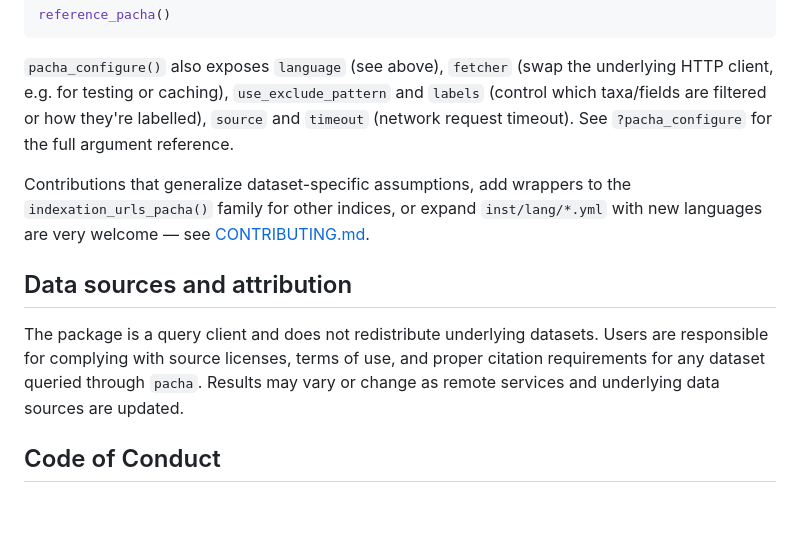
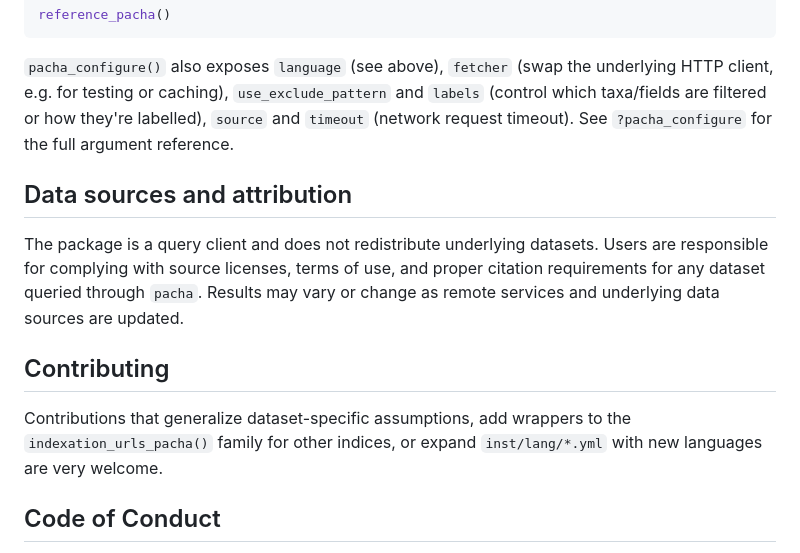
Before and after one commit to envinatu/pacha, a Markdown page: README.md, the part around the change. GitHub-like rendering; blank space fills up the shorter version.

Commit message:
fix link

```diff
--- a/README.md
+++ b/README.md
@@ -74,12 +74,15 @@ reference_pacha()
 
 `pacha_configure()` also exposes `language` (see above), `fetcher` (swap the underlying HTTP client, e.g. for testing or caching), `use_exclude_pattern` and `labels` (control which taxa/fields are filtered or how they're labelled), `source` and `timeout` (network request timeout). See `?pacha_configure` for the full argument reference.
 
-Contributions that generalize dataset-specific assumptions, add wrappers to the `indexation_urls_pacha()` family for other indices, or expand `inst/lang/*.yml` with new languages are very welcome — see [CONTRIBUTING.md](CONTRIBUTING.md).
-
 ## Data sources and attribution
 
 The package is a query client and does not redistribute underlying datasets. Users are responsible for complying with source licenses, terms of use, and proper citation requirements for any dataset queried through `pacha`. Results may vary or change as remote services and underlying data sources are updated.
 
+## Contributing
+
+Contributions that generalize dataset-specific assumptions, add wrappers to the `indexation_urls_pacha()` family for other indices, or expand `inst/lang/*.yml` with new languages are very welcome.
+
+
 ## Code of Conduct
 
 Please note that the pacha project is released with a [Contributor Code of Conduct](https://contributor-covenant.org/version/2/1/CODE_OF_CONDUCT.html). By contributing to this project, you agree to abide by its terms.
```
